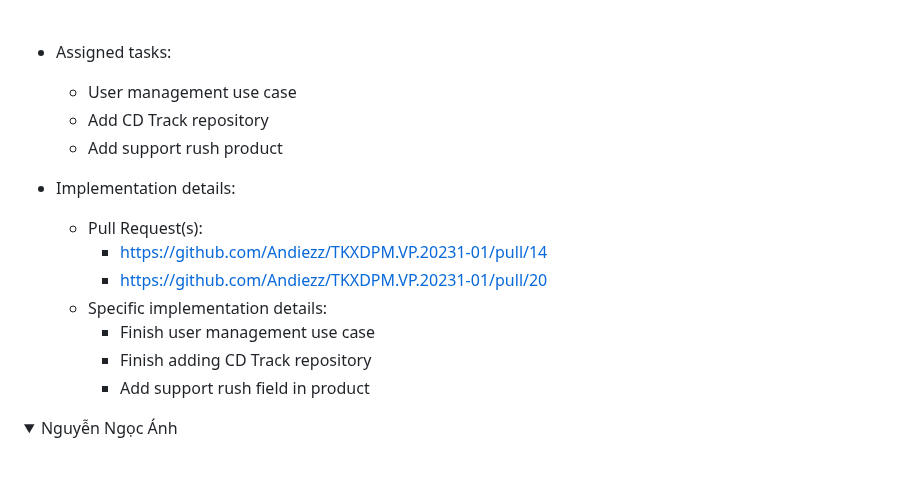
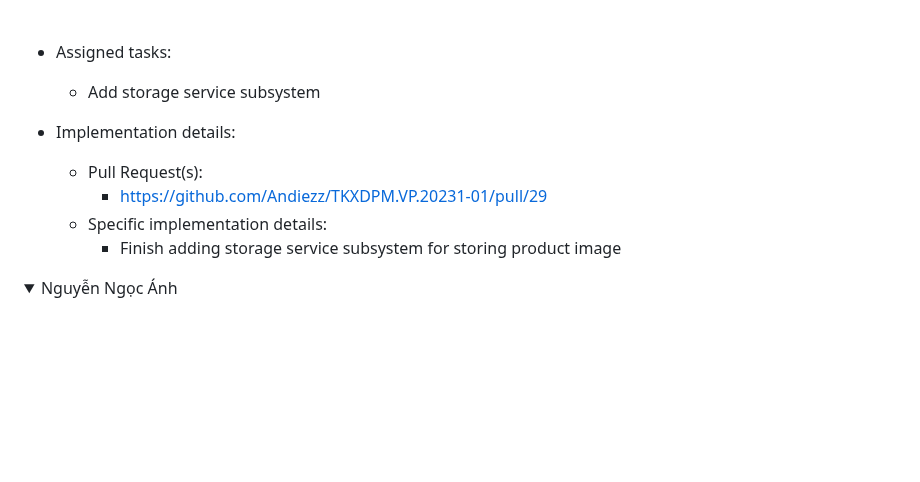
Before and after one commit to Andiezz/TKXDPM.VP.20231-01, a Markdown page: README.md, the part around the change. GitHub-like rendering; folded sections open; blank space fills up the shorter version.

```diff
--- a/README.md
+++ b/README.md
@@ -178,18 +178,13 @@
 
 -   Assigned tasks:
 
-    -   User management use case
-    -   Add CD Track repository
-    -   Add support rush product
+    -   Add storage service subsystem
 
 -   Implementation details:
     -   Pull Request(s):
-        - [https://github.com/Andiezz/TKXDPM.VP.20231-01/pull/14]()
-        - [https://github.com/Andiezz/TKXDPM.VP.20231-01/pull/20]()
+        - [https://github.com/Andiezz/TKXDPM.VP.20231-01/pull/29]()
     -   Specific implementation details:
-        -   Finish user management use case
-        -   Finish adding CD Track repository
-        -   Add support rush field in product
+        -   Finish adding storage service subsystem for storing product image
 </details>
 <details>
 <summary>Nguyễn Ngọc Ánh </summary>
```
